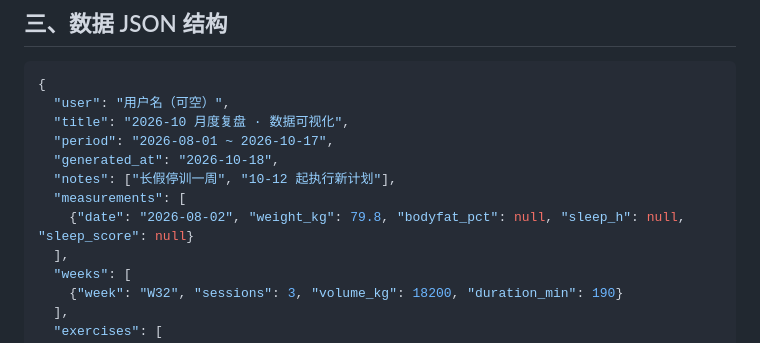
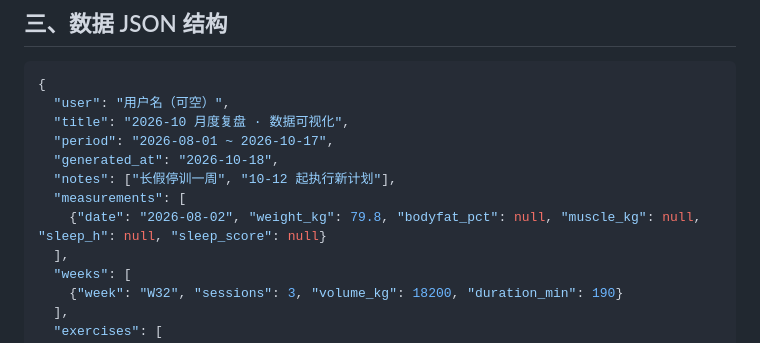
Before and after one commit to buuzzy/fitlore, a Markdown page: references/visualization.md, the part around the change. GitHub-like rendering.

```diff
--- a/references/visualization.md
+++ b/references/visualization.md
@@ -46,7 +46,7 @@ python3 <技能目录>/assets/build_dashboard.py --data <数据json> --out fitne
   "generated_at": "2026-10-18",
   "notes": ["长假停训一周", "10-12 起执行新计划"],
   "measurements": [
-    {"date": "2026-08-02", "weight_kg": 79.8, "bodyfat_pct": null, "sleep_h": null, "sleep_score": null}
+    {"date": "2026-08-02", "weight_kg": 79.8, "bodyfat_pct": null, "muscle_kg": null, "sleep_h": null, "sleep_score": null}
   ],
   "weeks": [
     {"week": "W32", "sessions": 3, "volume_kg": 18200, "duration_min": 190}
```
Also changed, not shown: README.md (+12 -1 lines), README.zh-CN.md (+12 -1 lines), docs/screenshots/showcase-overview.png (added), docs/screenshots/showcase-training.png (added), 2 other files.
